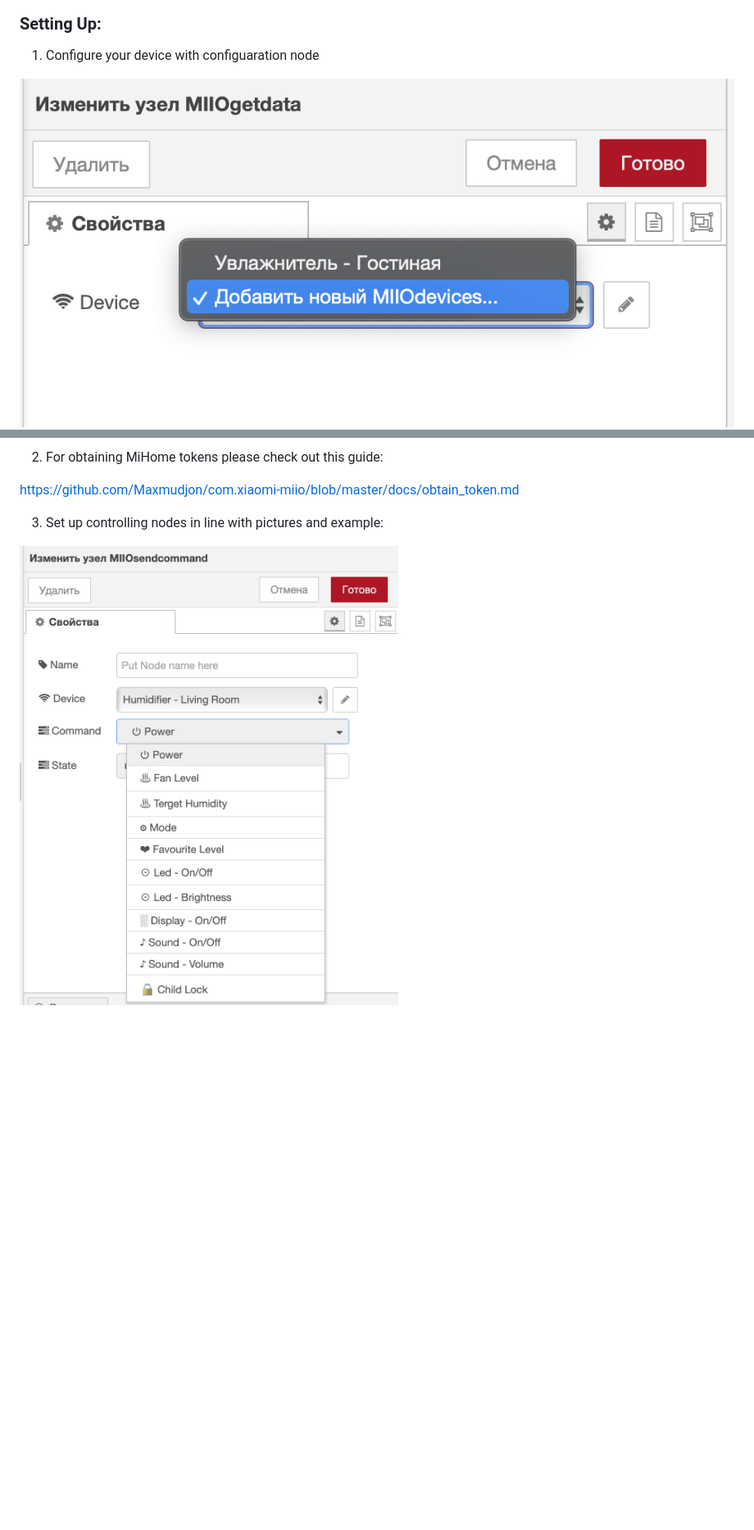
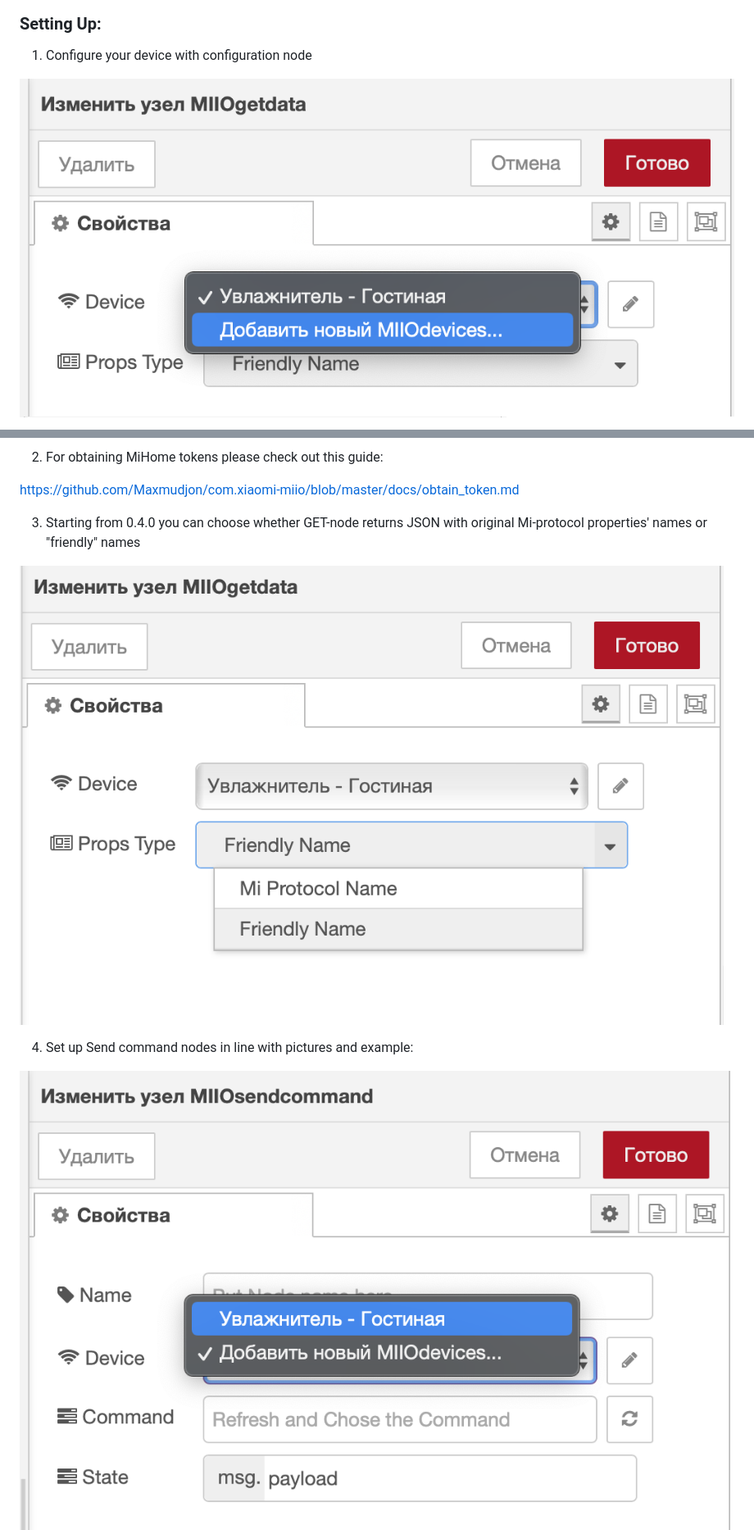
Before and after one commit to stason325/node-red-contrib-miio-localdevices, a Markdown page: README.md, 2 parts joined by grey strips. Shown at 82% size. Rendered like a GitHub page; pictures changed too: images/NR-Miio_pic1.png, images/NR-Miio_pic1_2.png (added), images/NR-Miio_pic3.png; blank space fills up the shorter version.

Commit message:
0.4.0 props and commands vocab

```diff
--- a/README.md
+++ b/README.md
@@ -45,7 +60,7 @@ You can find nodes in `mihome` section.
 ![NR-Miio_pic9.png](images/NR-Miio_pic9.png)
 
 ### Setting Up:
-1) Configure your device with configuaration node
+1) Configure your device with configuration node
 
 ![NR-Miio_pic1.png](images/NR-Miio_pic1.png)
 ![NR-Miio_pic2.png](images/NR-Miio_pic2.png)
@@ -54,6 +69,10 @@ You can find nodes in `mihome` section.
 
 <https://github.com/Maxmudjon/com.xiaomi-miio/blob/master/docs/obtain_token.md>
 
-3) Set up controlling nodes in line with pictures and example:
+3) Starting from 0.4.0 you can choose whether GET-node returns JSON with original Mi-protocol properties' names or "friendly" names
+
+![NR-Miio_pic1_2.png](images/NR-Miio_pic1_2.png)
+
+4) Set up Send command nodes in line with pictures and example:
 
 ![NR-Miio_pic3.png](images/NR-Miio_pic3.png)
```
Also changed, not shown: other parts of README.md (+23 -6 lines), DEVICES.md (+2 -2 lines), images/NR-Miio_pic3_3.png (added), 12 other files.
